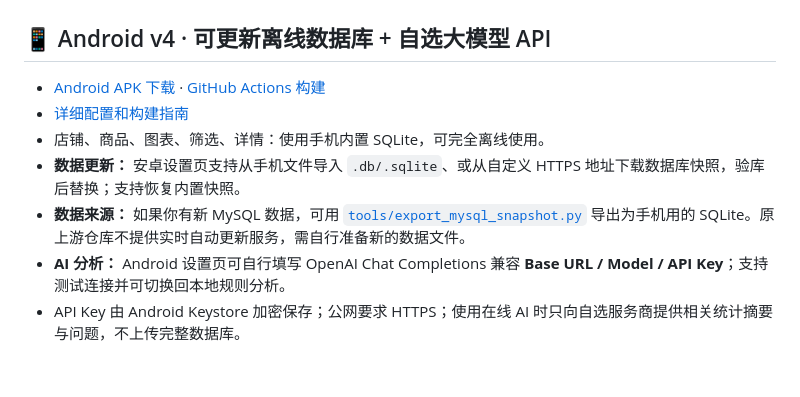
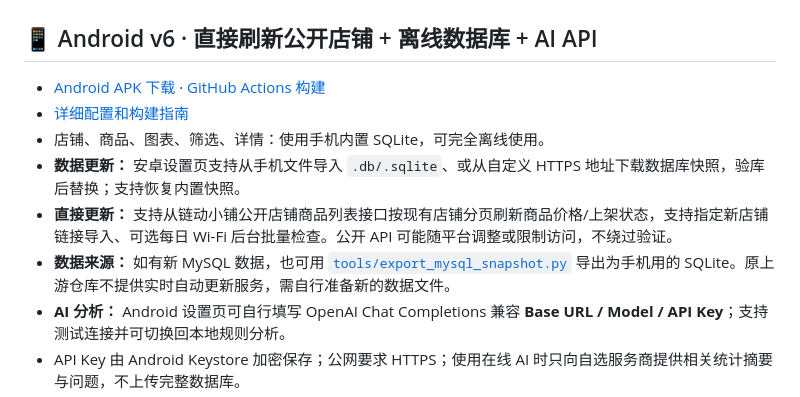
Before and after one commit to qwer654/wzyp-view, a Markdown page: README.md, the part around the change. Drawn GitHub-style; blank space fills up the shorter version.

Commit message:
README: Android v6 direct public shop sync, manual new shop URL and opt-in updates

```diff
--- a/README.md
+++ b/README.md
@@ -31,13 +31,14 @@
 
 ![设置页](docs/screenshot-settings.png)
 
-## 📱 Android v4 · 可更新离线数据库 + 自选大模型 API
+## 📱 Android v6 · 直接刷新公开店铺 + 离线数据库 + AI API
 
 - [Android APK 下载](../../releases) · [GitHub Actions 构建](../../actions/workflows/android-apk.yml)
 - [详细配置和构建指南](android-app/README.md)
 - 店铺、商品、图表、筛选、详情：使用手机内置 SQLite，可完全离线使用。
 - **数据更新：** 安卓设置页支持从手机文件导入 `.db/.sqlite`、或从自定义 HTTPS 地址下载数据库快照，验库后替换；支持恢复内置快照。
-- **数据来源：** 如果你有新 MySQL 数据，可用 [`tools/export_mysql_snapshot.py`](tools/export_mysql_snapshot.py) 导出为手机用的 SQLite。原上游仓库不提供实时自动更新服务，需自行准备新的数据文件。
+- **直接更新：** 支持从链动小铺公开店铺商品列表接口按现有店铺分页刷新商品价格/上架状态，支持指定新店铺链接导入、可选每日 Wi-Fi 后台批量检查。公开 API 可能随平台调整或限制访问，不绕过验证。
+- **数据来源：** 如有新 MySQL 数据，也可用 [`tools/export_mysql_snapshot.py`](tools/export_mysql_snapshot.py) 导出为手机用的 SQLite。原上游仓库不提供实时自动更新服务，需自行准备新的数据文件。
 - **AI 分析：** Android 设置页可自行填写 OpenAI Chat Completions 兼容 **Base URL / Model / API Key**；支持测试连接并可切换回本地规则分析。
 - API Key 由 Android Keystore 加密保存；公网要求 HTTPS；使用在线 AI 时只向自选服务商提供相关统计摘要与问题，不上传完整数据库。
 - **注意：** 在线 AI 需要网络；原生 Anthropic/Gemini 等非 OpenAI 兼容协议需网关适配。历史快照不可当作实时商品数据。
```
